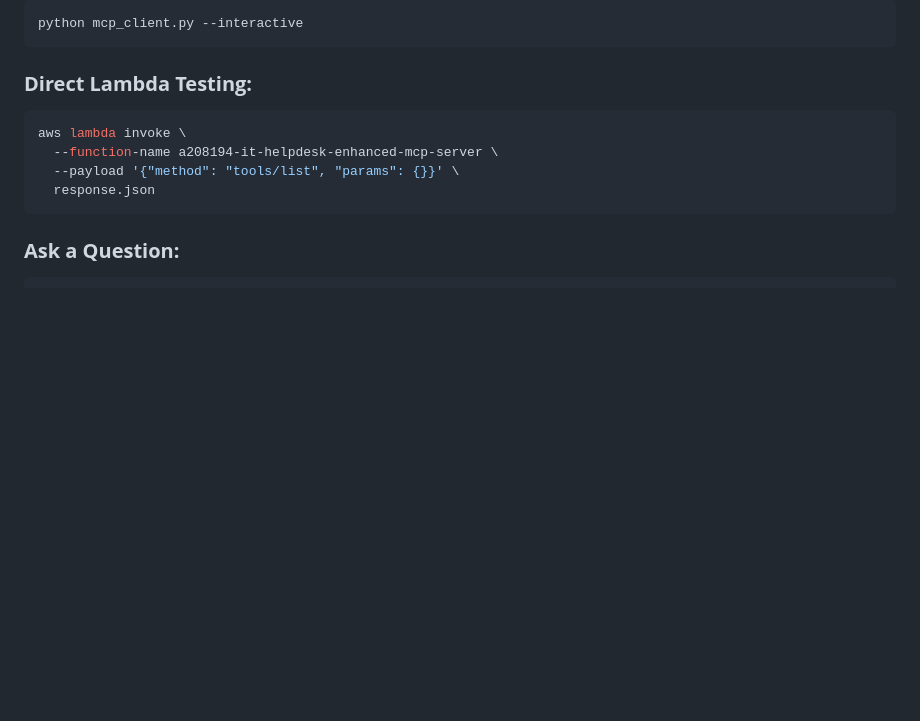
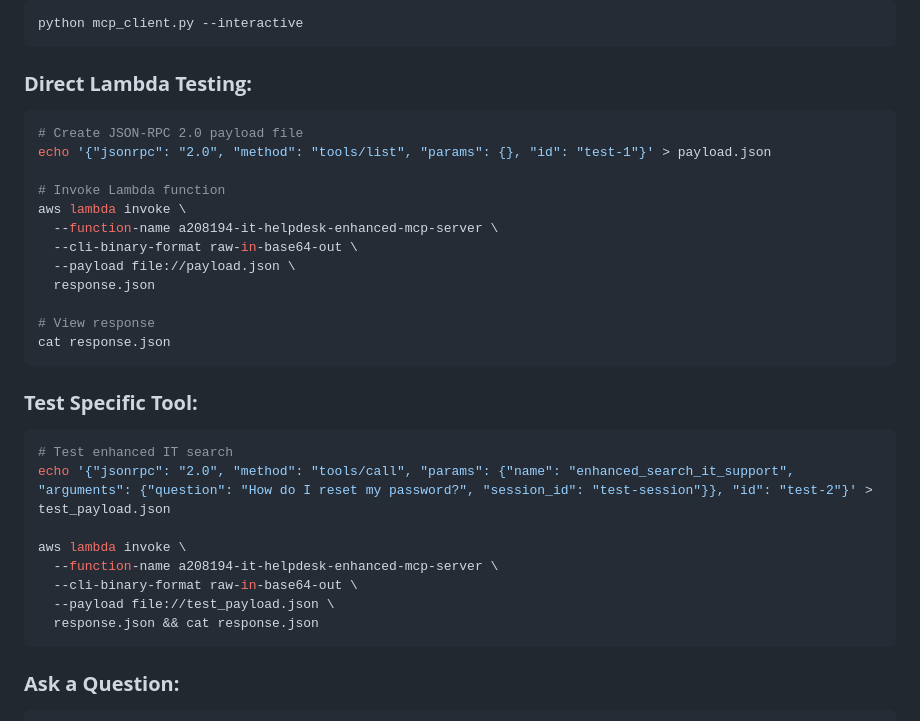
Before and after one commit to BharatDeepanTR/enhanced-it-helpdesk-mcp-server, a Markdown page: README.md, the part around the change. Drawn GitHub-style; blank space fills up the shorter version.

````diff
--- a/README.md
+++ b/README.md
@@ -61,10 +61,30 @@ python mcp_client.py --interactive
 
 ### **Direct Lambda Testing:**
 ```bash
+# Create JSON-RPC 2.0 payload file
+echo '{"jsonrpc": "2.0", "method": "tools/list", "params": {}, "id": "test-1"}' > payload.json
+
+# Invoke Lambda function
 aws lambda invoke \
   --function-name a208194-it-helpdesk-enhanced-mcp-server \
-  --payload '{"method": "tools/list", "params": {}}' \
+  --cli-binary-format raw-in-base64-out \
+  --payload file://payload.json \
   response.json
+
+# View response
+cat response.json
+```
+
+### **Test Specific Tool:**
+```bash
+# Test enhanced IT search
+echo '{"jsonrpc": "2.0", "method": "tools/call", "params": {"name": "enhanced_search_it_support", "arguments": {"question": "How do I reset my password?", "session_id": "test-session"}}, "id": "test-2"}' > test_payload.json
+
+aws lambda invoke \
+  --function-name a208194-it-helpdesk-enhanced-mcp-server \
+  --cli-binary-format raw-in-base64-out \
+  --payload file://test_payload.json \
+  response.json && cat response.json
 ```
 
 ### **Ask a Question:**
````
Also changed, not shown: LAMBDA_TESTING_GUIDE.md (added, +102 -0 lines).
